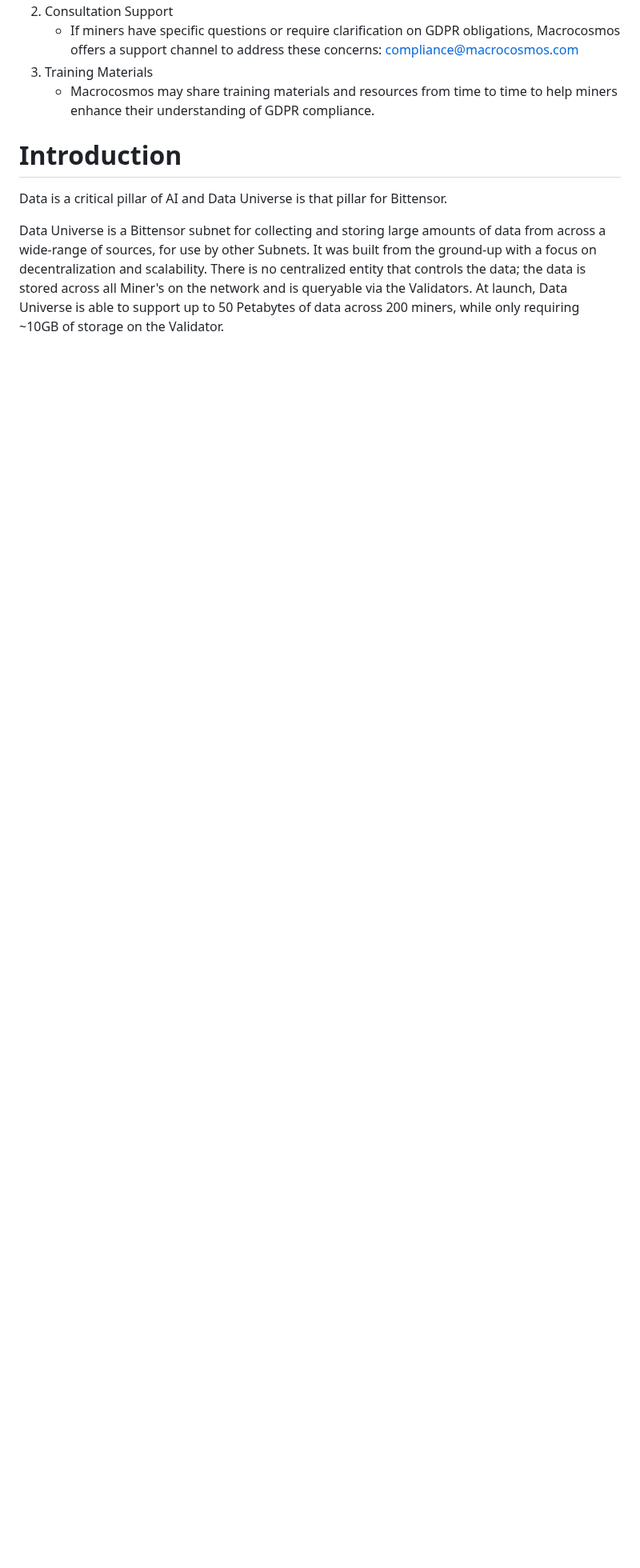
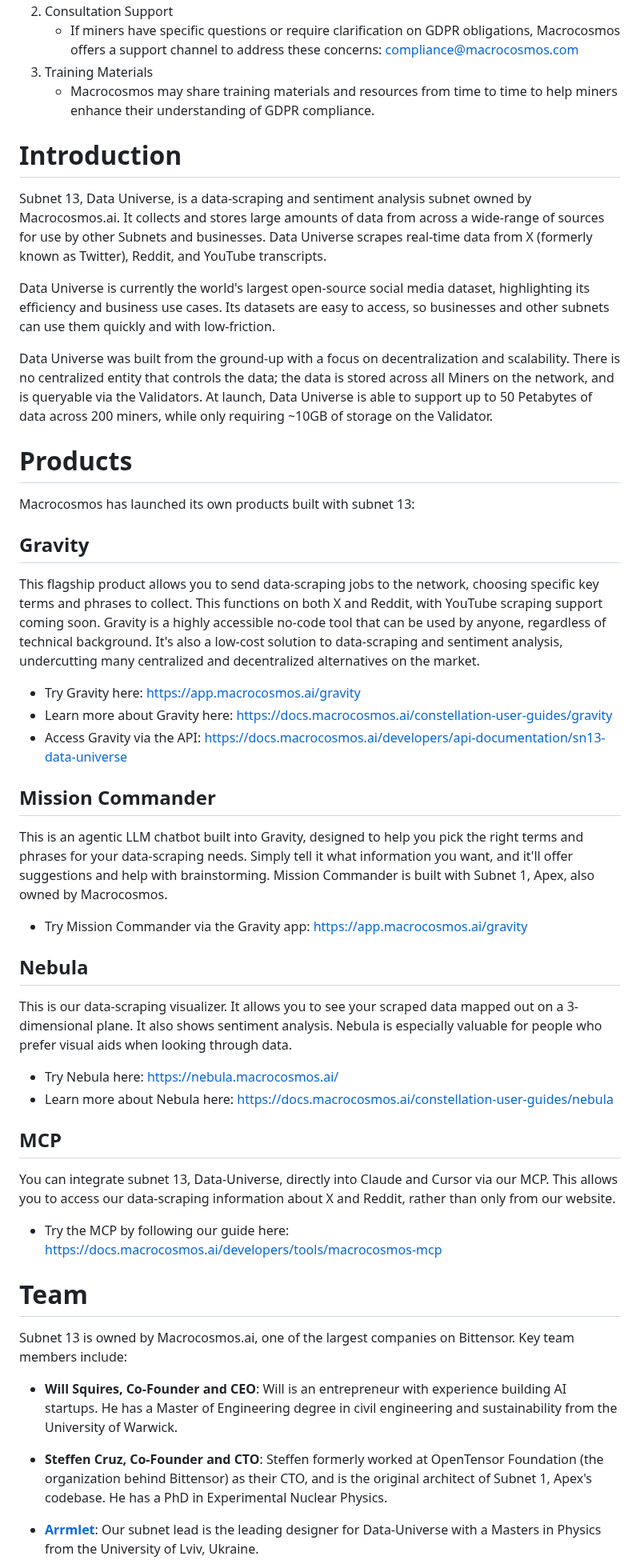
Before and after one commit to sn0man007/data-universe, a Markdown page: README.md, the part around one of its changes. Shown at 80% size. Drawn GitHub-style; folded sections open; blank space fills up the shorter version.

Commit message:
Update README.md
Signed-off-by: ewekazoo <171355599+ewekazoo@users.noreply.github.com>

```diff
--- a/README.md
+++ b/README.md
@@ -119,6 +119,50 @@ Macrocosmos is committed to supporting miners in understanding and meeting their
 
 # Introduction
 
-Data is a critical pillar of AI and Data Universe is that pillar for Bittensor.
+Subnet 13, Data Universe, is a data-scraping and sentiment analysis subnet owned by Macrocosmos.ai. It collects and stores large amounts of data from across a wide-range of sources for use by other Subnets and businesses. Data Universe scrapes real-time data from X (formerly known as Twitter), Reddit, and YouTube transcripts.
 
-Data Universe is a Bittensor subnet for collecting and storing large amounts of data from across a wide-range of sources, for use by other Subnets. It was built from the ground-up with a focus on decentralization and scalability. There is no centralized entity that controls the data; the data is stored across all Miner's on the network and is queryable via the Validators. At launch, Data Universe is able to support up to 50 Petabytes of data across 200 miners, while only requiring ~10GB of storage on the Validator.
+Data Universe is currently the world's largest open-source social media dataset, highlighting its efficiency and business use cases. Its datasets are easy to access, so businesses and other subnets can use them quickly and with low-friction.
+
+Data Universe was built from the ground-up with a focus on decentralization and scalability. There is no centralized entity that controls the data; the data is stored across all Miners on the network, and is queryable via the Validators. At launch, Data Universe is able to support up to 50 Petabytes of data across 200 miners, while only requiring ~10GB of storage on the Validator.
+
+# Products
+
+Macrocosmos has launched its own products built with subnet 13:
+
+## Gravity
+
+This flagship product allows you to send data-scraping jobs to the network, choosing specific key terms and phrases to collect. This functions on both X and Reddit, with YouTube scraping support coming soon. Gravity is a highly accessible no-code tool that can be used by anyone, regardless of technical background. It's also a low-cost solution to data-scraping and sentiment analysis, undercutting many centralized and decentralized alternatives on the market.
+
+- Try Gravity here: https://app.macrocosmos.ai/gravity
+- Learn more about Gravity here: https://docs.macrocosmos.ai/constellation-user-guides/gravity
+- Access Gravity via the API: https://docs.macrocosmos.ai/developers/api-documentation/sn13-data-universe
+
+## Mission Commander
+
+This is an agentic LLM chatbot built into Gravity, designed to help you pick the right terms and phrases for your data-scraping needs. Simply tell it what information you want, and it'll offer suggestions and help with brainstorming. Mission Commander is built with Subnet 1, Apex, also owned by Macrocosmos.
+
+- Try Mission Commander via the Gravity app: https://app.macrocosmos.ai/gravity
+
+## Nebula
+
+This is our data-scraping visualizer. It allows you to see your scraped data mapped out on a 3-dimensional plane. It also shows sentiment analysis. Nebula is especially valuable for people who prefer visual aids when looking through data.
+
+- Try Nebula here: https://nebula.macrocosmos.ai/
+- Learn more about Nebula here: https://docs.macrocosmos.ai/constellation-user-guides/nebula
+
+## MCP
+
+You can integrate subnet 13, Data-Universe, directly into Claude and Cursor via our MCP. This allows you to access our data-scraping information about X and Reddit, rather than only from our website.
+
+- Try the MCP by following our guide here: https://docs.macrocosmos.ai/developers/tools/macrocosmos-mcp
+
+# Team
+
+Subnet 13 is owned by Macrocosmos.ai, one of the largest companies on Bittensor. Key team members include:
+
+- **Will Squires, Co-Founder and CEO**: Will is an entrepreneur with experience building AI startups. He has a Master of Engineering degree in civil engineering and sustainability from the University of Warwick.
+
+- **Steffen Cruz, Co-Founder and CTO**: Steffen formerly worked at OpenTensor Foundation (the organization behind Bittensor) as their CTO, and is the original architect of Subnet 1, Apex's codebase. He has a PhD in Experimental Nuclear Physics.
+
+- **[Arrmlet](https://github.com/Arrmlet)**: Our subnet lead is the leading designer for Data-Universe with a Masters in Physics from the University of Lviv, Ukraine.
+
```
Also changed, not shown: other parts of README.md (+28 -14 lines).
